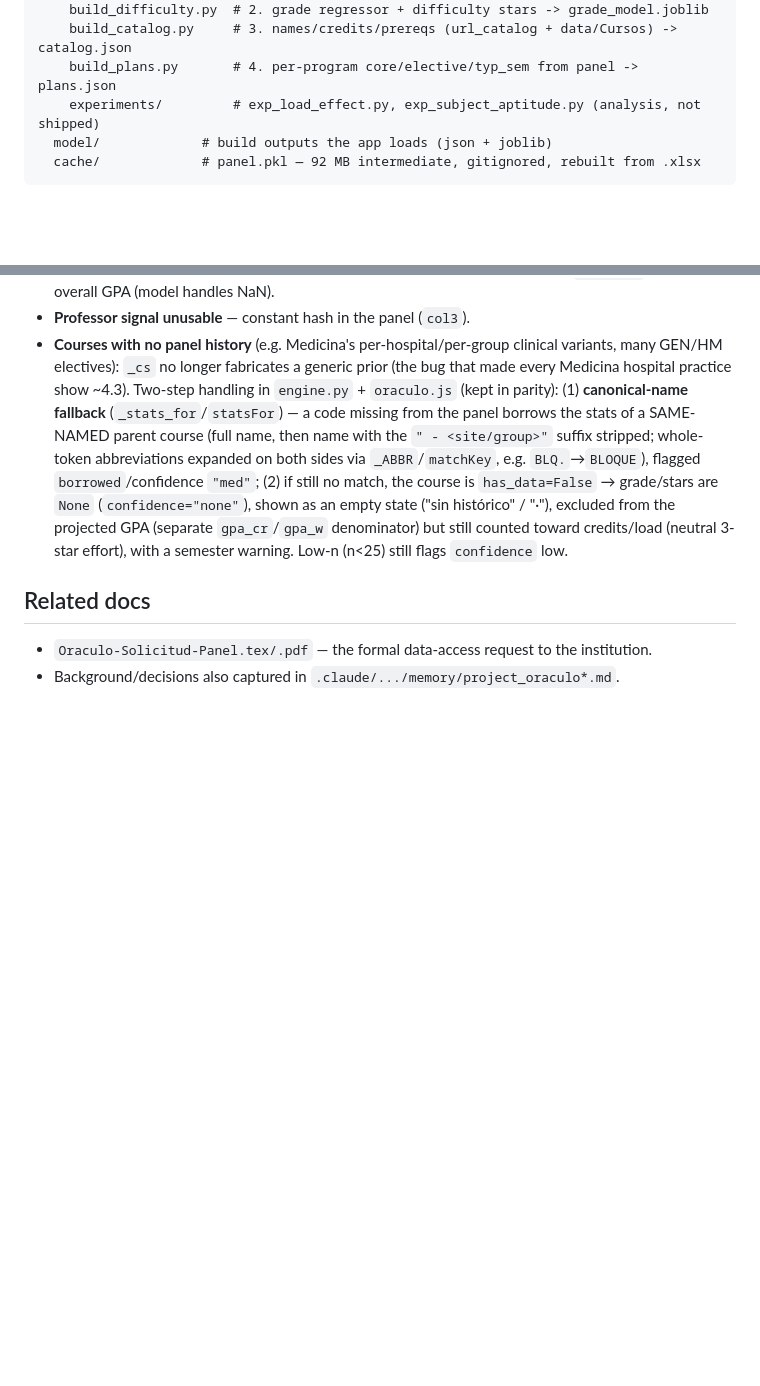
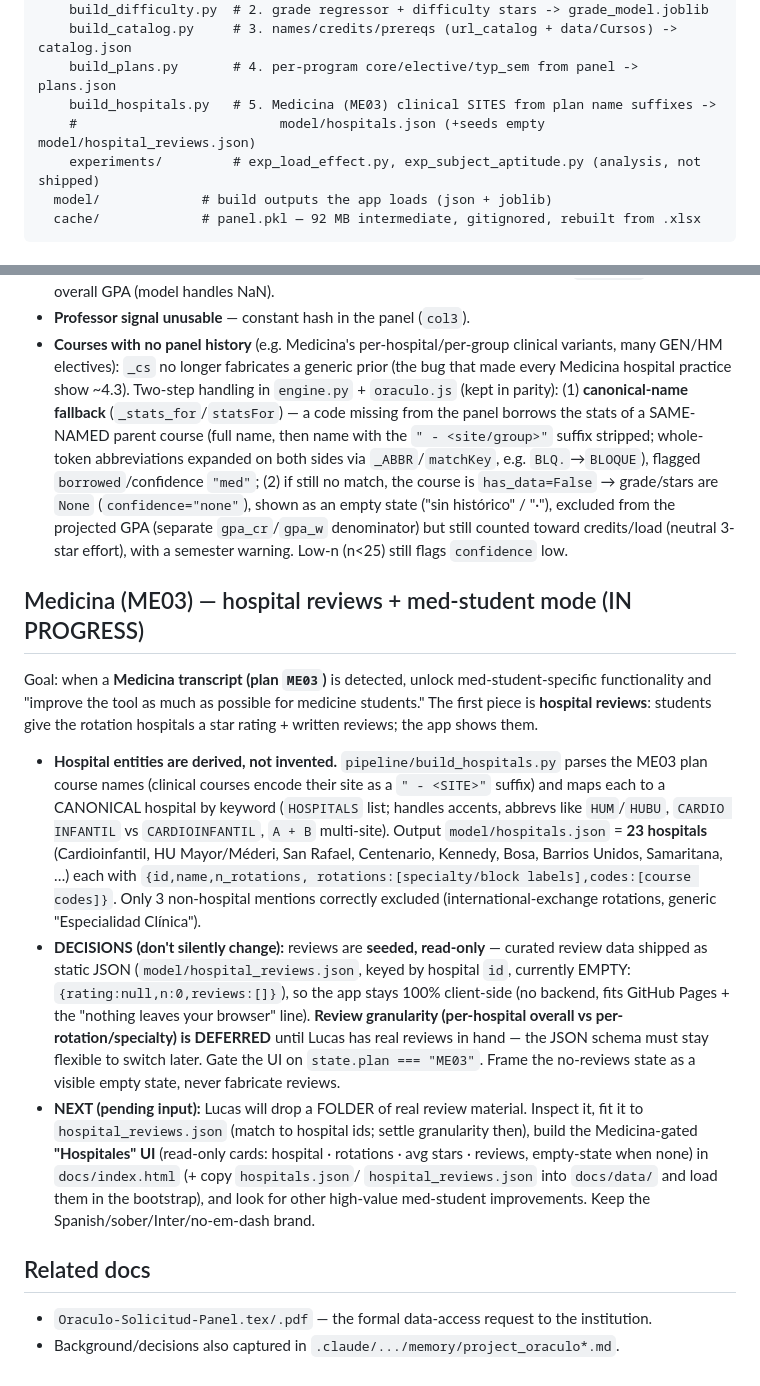
Before and after one commit to lucarrpa-05/oraculo, a Markdown page: CLAUDE.md, 2 parts joined by grey strips. Rendered like a GitHub page; blank space fills up the shorter version.

Commit message:
docs: Medicina (ME03) hospital-reviews section + pipeline entry
Document the in-progress med-student track: build_hospitals.py, the 23-hospital
artifact, the seeded read-only reviews decision, deferred granularity, ME03 gating,
and the next step (incoming folder of real reviews -> Hospitales UI).

Co-Authored-By: Claude Opus 4.8 (1M context) <noreply@anthropic.com>

```diff
--- a/CLAUDE.md
+++ b/CLAUDE.md
@@ -49,6 +49,8 @@ oraculo/
     build_difficulty.py  # 2. grade regressor + difficulty stars -> grade_model.joblib
     build_catalog.py     # 3. names/credits/prereqs (url_catalog + data/Cursos) -> catalog.json
     build_plans.py       # 4. per-program core/elective/typ_sem from panel -> plans.json
+    build_hospitals.py   # 5. Medicina (ME03) clinical SITES from plan name suffixes ->
+    #                          model/hospitals.json (+seeds empty model/hospital_reviews.json)
     experiments/         # exp_load_effect.py, exp_subject_aptitude.py (analysis, not shipped)
   model/             # build outputs the app loads (json + joblib)
   cache/             # panel.pkl — 92 MB intermediate, gitignored, rebuilt from .xlsx
@@ -171,6 +173,33 @@ false locks), which is the safe default.
   projected GPA (separate `gpa_cr`/`gpa_w` denominator) but still counted toward credits/load
   (neutral 3-star effort), with a semester warning. Low-n (n<25) still flags `confidence` low.
 
+## Medicina (ME03) — hospital reviews + med-student mode (IN PROGRESS)
+Goal: when a **Medicina transcript (plan `ME03`)** is detected, unlock med-student-specific
+functionality and "improve the tool as much as possible for medicine students." The first
+piece is **hospital reviews**: students give the rotation hospitals a star rating + written
+reviews; the app shows them.
+- **Hospital entities are derived, not invented.** `pipeline/build_hospitals.py` parses the
+  ME03 plan course names (clinical courses encode their site as a `" - <SITE>"` suffix) and
+  maps each to a CANONICAL hospital by keyword (`HOSPITALS` list; handles accents, abbrevs
+  like `HUM`/`HUBU`, `CARDIO INFANTIL` vs `CARDIOINFANTIL`, `A + B` multi-site). Output
+  `model/hospitals.json` = **23 hospitals** (Cardioinfantil, HU Mayor/Méderi, San Rafael,
+  Centenario, Kennedy, Bosa, Barrios Unidos, Samaritana, …) each with `{id,name,n_rotations,
+  rotations:[specialty/block labels],codes:[course codes]}`. Only 3 non-hospital mentions
+  correctly excluded (international-exchange rotations, generic "Especialidad Clínica").
+- **DECISIONS (don't silently change):** reviews are **seeded, read-only** — curated review
+  data shipped as static JSON (`model/hospital_reviews.json`, keyed by hospital `id`,
+  currently EMPTY: `{rating:null,n:0,reviews:[]}`), so the app stays 100% client-side (no
+  backend, fits GitHub Pages + the "nothing leaves your browser" line). **Review granularity
+  (per-hospital overall vs per-rotation/specialty) is DEFERRED** until Lucas has real reviews
+  in hand — the JSON schema must stay flexible to switch later. Gate the UI on `state.plan ===
+  "ME03"`. Frame the no-reviews state as a visible empty state, never fabricate reviews.
+- **NEXT (pending input):** Lucas will drop a FOLDER of real review material. Inspect it,
+  fit it to `hospital_reviews.json` (match to hospital ids; settle granularity then), build
+  the Medicina-gated **"Hospitales" UI** (read-only cards: hospital · rotations · avg stars ·
+  reviews, empty-state when none) in `docs/index.html` (+ copy `hospitals.json`/
+  `hospital_reviews.json` into `docs/data/` and load them in the bootstrap), and look for
+  other high-value med-student improvements. Keep the Spanish/sober/Inter/no-em-dash brand.
+
 ## Related docs
 - `Oraculo-Solicitud-Panel.tex/.pdf` — the formal data-access request to the institution.
 - Background/decisions also captured in `.claude/.../memory/project_oraculo*.md`.
```
